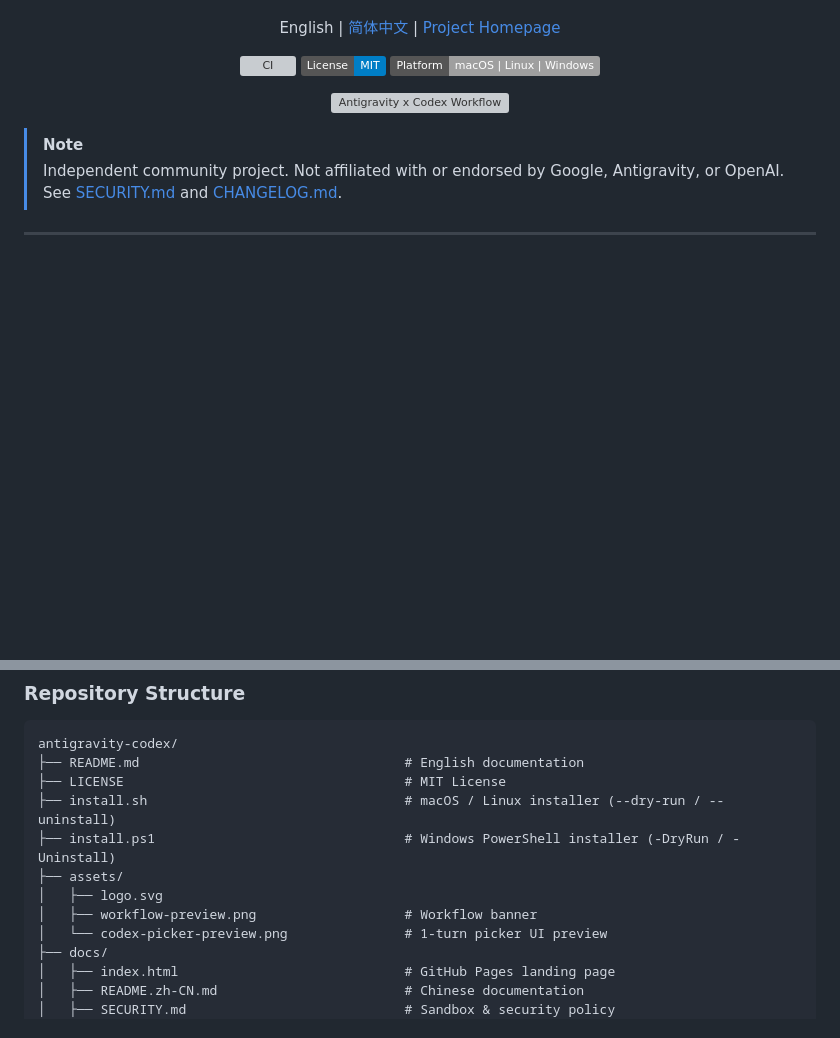
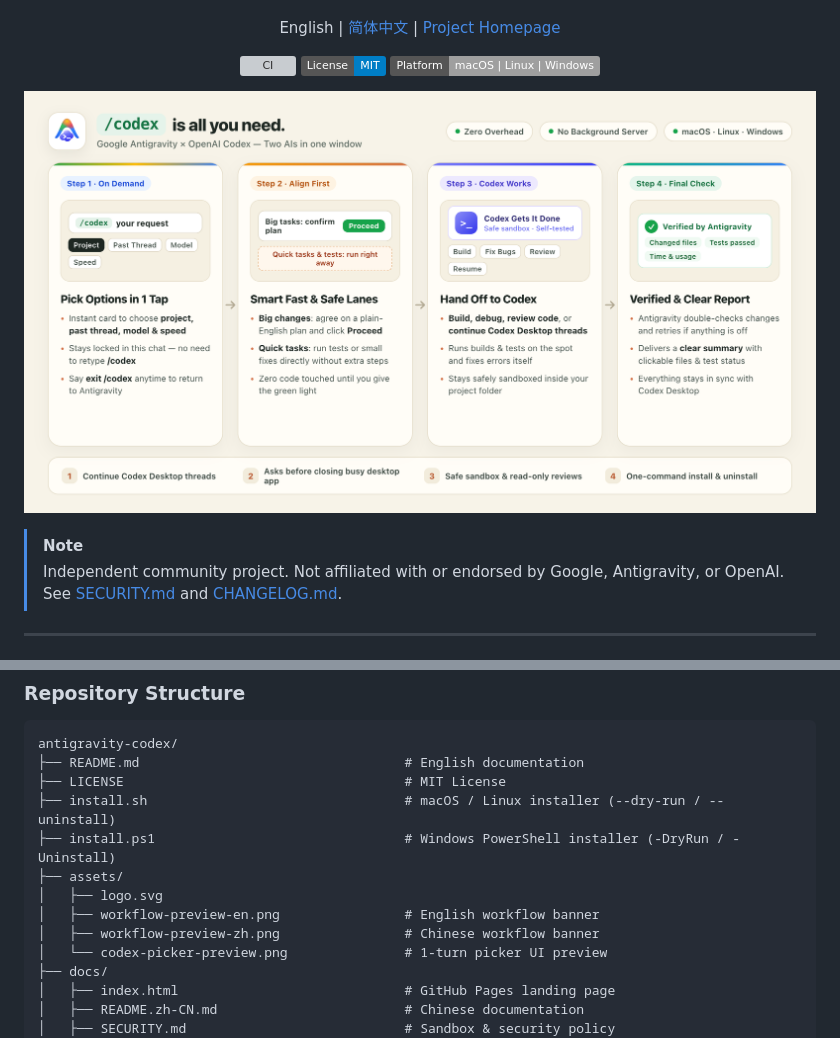
Before and after one commit to 19zbhy/antigravity-codex, a Markdown page: README.md, 2 parts joined by grey strips. GitHub-like rendering; pictures changed too: assets/workflow-preview-en.png (added); folded sections open; badges without logos; blank space fills up the shorter version; grey boxes are pictures that could not be loaded.

Commit message:
feat(assets): replace workflow banner with bilingual ZH/EN Retina diagrams and auto language switch

```diff
--- a/README.md
+++ b/README.md
@@ -25,7 +25,7 @@
 </p>
 
 <p align="center">
-  <img src="./assets/workflow-preview.png" alt="Antigravity x Codex Workflow" width="100%" />
+  <img src="./assets/workflow-preview-en.png" alt="Antigravity x Codex Workflow" width="100%" />
 </p>
 
 > [!NOTE]
@@ -210,7 +210,8 @@ antigravity-codex/
 ├── install.ps1                                # Windows PowerShell installer (-DryRun / -Uninstall)
 ├── assets/
 │   ├── logo.svg
-│   ├── workflow-preview.png                   # Workflow banner
+│   ├── workflow-preview-en.png                # English workflow banner
+│   ├── workflow-preview-zh.png                # Chinese workflow banner
 │   └── codex-picker-preview.png               # 1-turn picker UI preview
 ├── docs/
 │   ├── index.html                             # GitHub Pages landing page
```
Also changed, not shown: docs/README.zh-CN.md (+3 -2 lines), assets/workflow-preview-zh.png (added), docs/assets/workflow-preview-en.png (added), docs/assets/workflow-preview-zh.png (added), 3 other files.
